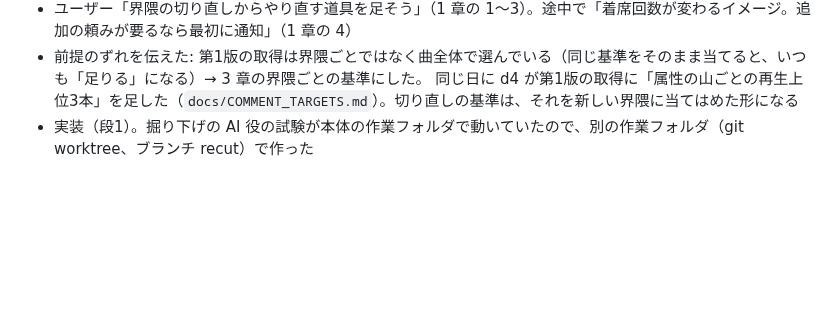
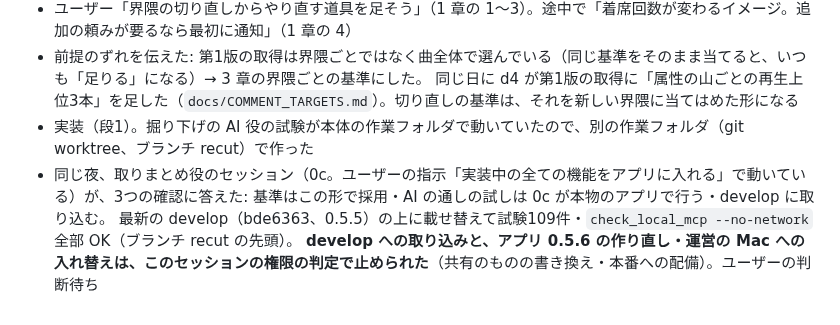
Before and after one commit to astrowidow/TikTok-ugc-analyzer, a Markdown page: docs/RECUT_COMMUNITY.md, the part around the change. Rendered like a GitHub page; blank space fills up the shorter version.

Commit message:
界隈の切り直し: 取り込みとアプリの入れ替えは権限の判定で止まり、ユーザーの判断待ちと記録
Co-Authored-By: Claude Opus 5.5 (1M context) <noreply@anthropic.com>

```diff
--- a/docs/RECUT_COMMUNITY.md
+++ b/docs/RECUT_COMMUNITY.md
@@ -114,3 +114,6 @@ format・motive・tier を変えたら keep は使わず全部付け直す。
 - 前提のずれを伝えた: 第1版の取得は界隈ごとではなく曲全体で選んでいる（同じ基準をそのまま当てると、いつも「足りる」になる）→ 3 章の界隈ごとの基準にした。
   同じ日に d4 が第1版の取得に「属性の山ごとの再生上位3本」を足した（`docs/COMMENT_TARGETS.md`）。切り直しの基準は、それを新しい界隈に当てはめた形になる
 - 実装（段1）。掘り下げの AI 役の試験が本体の作業フォルダで動いていたので、別の作業フォルダ（git worktree、ブランチ recut）で作った
+- 同じ夜、取りまとめ役のセッション（0c。ユーザーの指示「実装中の全ての機能をアプリに入れる」で動いている）が、3つの確認に答えた: 基準はこの形で採用・AI の通しの試しは 0c が本物のアプリで行う・develop に取り込む。
+  最新の develop（bde6363、0.5.5）の上に載せ替えて試験109件・`check_local_mcp --no-network` 全部 OK（ブランチ recut の先頭）。
+  **develop への取り込みと、アプリ 0.5.6 の作り直し・運営の Mac への入れ替えは、このセッションの権限の判定で止められた**（共有のものの書き換え・本番への配備）。ユーザーの判断待ち
```
